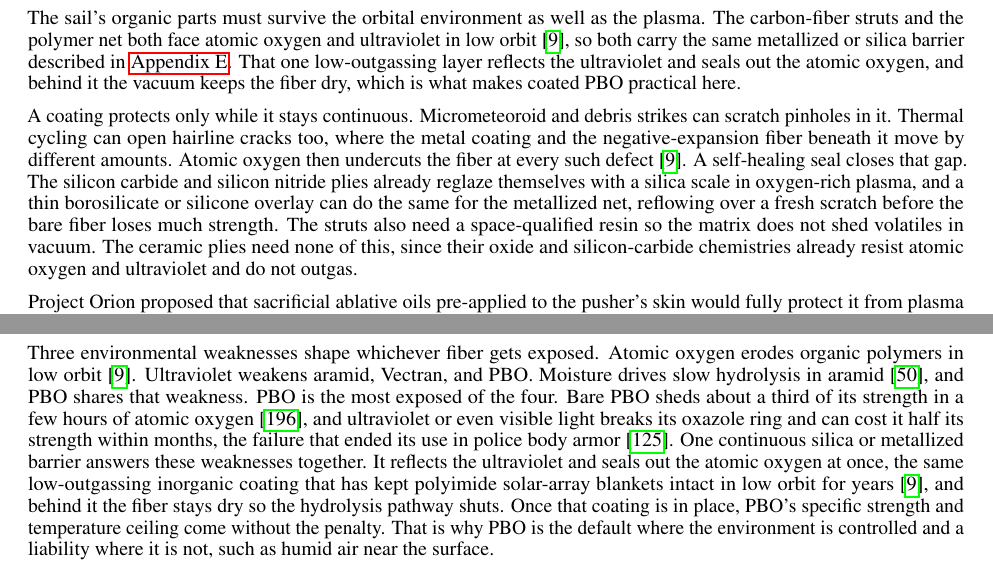
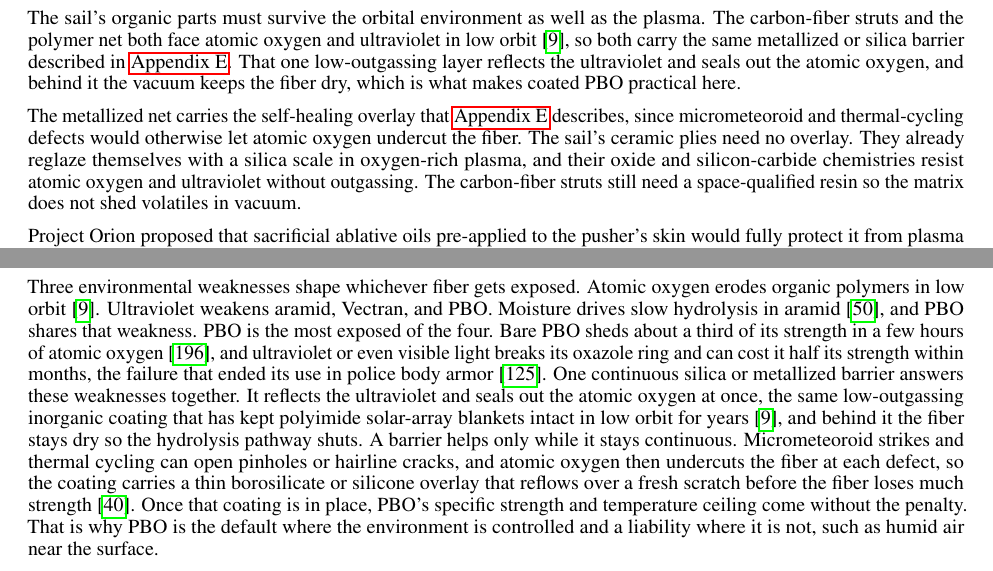
Before and after one commit to katzseth22202/Balloon-Pulse-Propulsion, a LaTeX paper (templateArxiv.tex): two parts of pages 33 and 40 of 52, joined at a grey line, cut so that both start at the same text. Compiled offline with pdfLaTeX.

Commit message:
Move coating self-healing requirement into Appendix E
The barrier that protects exposed fiber from UV, atomic oxygen, and
moisture can itself be breached by micrometeoroid strikes and thermal
cycling, a concern common to every above-atmosphere use case (column,
skyhook, sail), not just the pusher-plate sail.

State the self-healing overlay requirement once in Appendix E, and trim
the sail section to its sail-specific points (ceramic plies self-reglaze
and need no overlay; struts need a space-qualified resin), pointing back
to the appendix for the general mechanism.

Co-Authored-By: Claude Opus 4.8 <noreply@anthropic.com>

```diff
--- a/templateArxiv.tex
+++ b/templateArxiv.tex
@@ -726,7 +726,7 @@ This layered sail differs from a reentry heat shield in the way that drives the
 
 The sail's organic parts must survive the orbital environment as well as the plasma. The carbon-fiber struts and the polymer net both face atomic oxygen and ultraviolet in low orbit \cite{ao_protection_banks}, so both carry the same metallized or silica barrier described in \autoref{sec:fiber_selection}. That one low-outgassing layer reflects the ultraviolet and seals out the atomic oxygen, and behind it the vacuum keeps the fiber dry, which is what makes coated PBO practical here.
 
-A coating protects only while it stays continuous. Micrometeoroid and debris strikes can scratch pinholes in it. Thermal cycling can open hairline cracks too, where the metal coating and the negative-expansion fiber beneath it move by different amounts. Atomic oxygen then undercuts the fiber at every such defect \cite{ao_protection_banks}. A self-healing seal closes that gap. The silicon carbide and silicon nitride plies already reglaze themselves with a silica scale in oxygen-rich plasma, and a thin borosilicate or silicone overlay can do the same for the metallized net, reflowing over a fresh scratch before the bare fiber loses much strength. The struts also need a space-qualified resin so the matrix does not shed volatiles in vacuum. The ceramic plies need none of this, since their oxide and silicon-carbide chemistries already resist atomic oxygen and ultraviolet and do not outgas.
+The metallized net carries the self-healing overlay that \autoref{sec:fiber_selection} describes, since micrometeoroid and thermal-cycling defects would otherwise let atomic oxygen undercut the fiber. The sail's ceramic plies need no overlay. They already reglaze themselves with a silica scale in oxygen-rich plasma, and their oxide and silicon-carbide chemistries resist atomic oxygen and ultraviolet without outgassing. The carbon-fiber struts still need a space-qualified resin so the matrix does not shed volatiles in vacuum.
 
 Project Orion proposed that sacrificial ablative oils pre-applied to the pusher's skin would fully protect it from plasma vaporization \cite{projorion}.   However, PuffSat gases like pure oxygen, carbon dioxide and water contain oxygen and will decompose at impact temperatures.  This oxygen would aggressively attack flammable phenolic ablators like PICA \cite{pica_ablator_milos2010}.   Adding flame retardants and materials like boron carbide and hafnium carbide increases the oxygen resistance of phenolic resins like PICA \cite{phenolic_oxidation_hfc_b4c}.
 
@@ -1067,7 +1067,7 @@ Self-support breaking length scales with specific strength. PBO, the fiber sold
 
 Temperature ceiling forms a ladder. Drawn polyethylene like Dyneema melts near \SI{147}{\celsius} \cite{uhmwpe_fiber_datasheet}. Vectran holds strength to roughly \SI{200}{\celsius} and melts above \SI{300}{\celsius} \cite{vectran_brochure}. Aramid does not melt, keeps most of its strength to about \SI{250}{\celsius}, and decomposes above \SI{425}{\celsius} \cite{kevlar_technical_guide}. PBO tops the ladder and decomposes only near \SI{650}{\celsius} \cite{zylon_technical_info}. A back ply that runs hot must climb the ladder, while one that radiates cool between widely spaced pulses can sit lower.
 
-Three environmental weaknesses shape whichever fiber gets exposed. Atomic oxygen erodes organic polymers in low orbit \cite{ao_protection_banks}. Ultraviolet weakens aramid, Vectran, and PBO. Moisture drives slow hydrolysis in aramid \cite{kevlar_technical_guide}, and PBO shares that weakness. PBO is the most exposed of the four. Bare PBO sheds about a third of its strength in a few hours of atomic oxygen \cite{pbo_atomic_oxygen}, and ultraviolet or even visible light breaks its oxazole ring and can cost it half its strength within months, the failure that ended its use in police body armor \cite{zylon_body_armor}. One continuous silica or metallized barrier answers these weaknesses together. It reflects the ultraviolet and seals out the atomic oxygen at once, the same low-outgassing inorganic coating that has kept polyimide solar-array blankets intact in low orbit for years \cite{ao_protection_banks}, and behind it the fiber stays dry so the hydrolysis pathway shuts. Once that coating is in place, PBO's specific strength and temperature ceiling come without the penalty. That is why PBO is the default where the environment is controlled and a liability where it is not, such as humid air near the surface.
+Three environmental weaknesses shape whichever fiber gets exposed. Atomic oxygen erodes organic polymers in low orbit \cite{ao_protection_banks}. Ultraviolet weakens aramid, Vectran, and PBO. Moisture drives slow hydrolysis in aramid \cite{kevlar_technical_guide}, and PBO shares that weakness. PBO is the most exposed of the four. Bare PBO sheds about a third of its strength in a few hours of atomic oxygen \cite{pbo_atomic_oxygen}, and ultraviolet or even visible light breaks its oxazole ring and can cost it half its strength within months, the failure that ended its use in police body armor \cite{zylon_body_armor}. One continuous silica or metallized barrier answers these weaknesses together. It reflects the ultraviolet and seals out the atomic oxygen at once, the same low-outgassing inorganic coating that has kept polyimide solar-array blankets intact in low orbit for years \cite{ao_protection_banks}, and behind it the fiber stays dry so the hydrolysis pathway shuts. A barrier helps only while it stays continuous. Micrometeoroid strikes and thermal cycling can open pinholes or hairline cracks, and atomic oxygen then undercuts the fiber at each defect, so the coating carries a thin borosilicate or silicone overlay that reflows over a fresh scratch before the fiber loses much strength \cite{self_healing_material_survey}. Once that coating is in place, PBO's specific strength and temperature ceiling come without the penalty. That is why PBO is the default where the environment is controlled and a liability where it is not, such as humid air near the surface.
 
 PBO is not new to spaceflight. Metal-clad PBO is a stock product, and the fiber already carries the suspension loads of Crew Dragon's main parachutes as a space-rated tension member \cite{crew_dragon_parachute, zylon_technical_info}.
 
```
